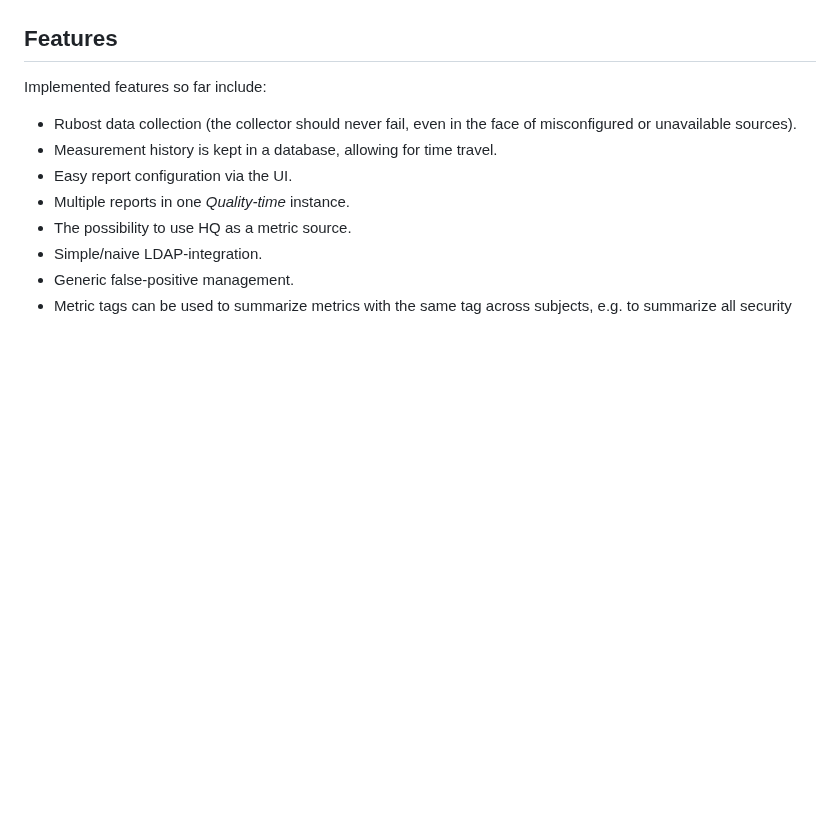
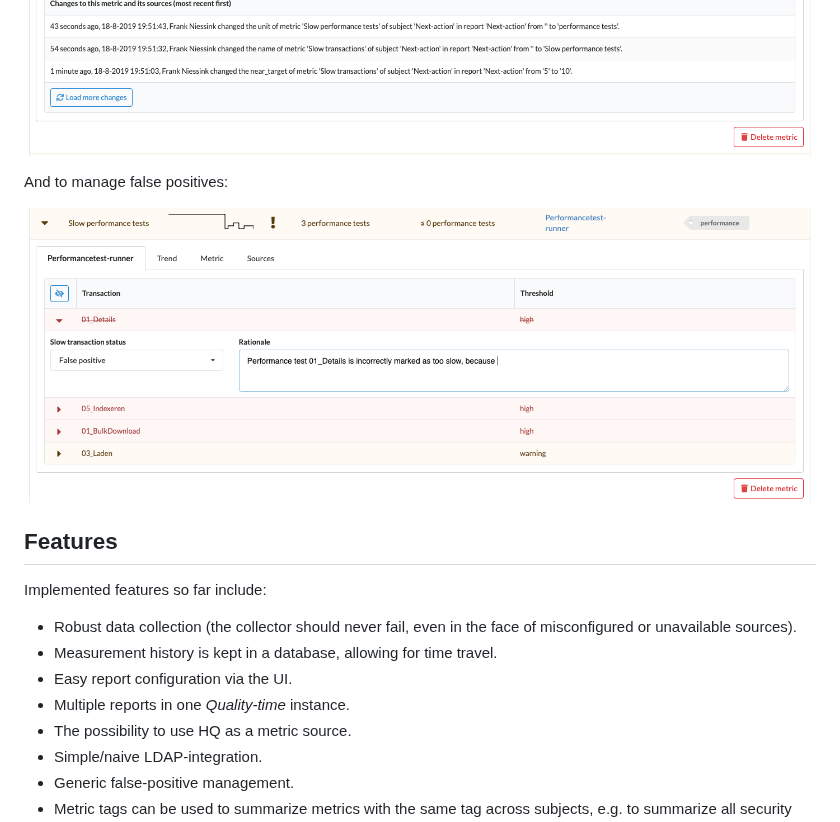
Before and after one commit to ICTU/quality-time, a Markdown page: README.md, the part around one of its changes. Rendered like a GitHub page; pictures changed too: docs/screenshots/metric_details.png, docs/screenshots/metric_entities.png (added); blank space fills up the shorter version.

Commit message:
Update screenshots.

```diff
--- a/README.md
+++ b/README.md
@@ -49,11 +49,15 @@ Users can expand the metrics to see and configure the metric details and manage
 
 ![Screenshot](docs/screenshots/metric_details.png)
+
+And to manage false positives:
+
+![Screenshot](docs/screenshots/metric_entities.png)
 
 ## Features
 
 Implemented features so far include:
 
-- Rubost data collection (the collector should never fail, even in the face of misconfigured or unavailable sources).
+- Robust data collection (the collector should never fail, even in the face of misconfigured or unavailable sources).
 - Measurement history is kept in a database, allowing for time travel.
 - Easy report configuration via the UI.
 - Multiple reports in one *Quality-time* instance.
```
Also changed, not shown: other parts of README.md (+1 -1 lines), docs/screenshots/metrics.png, docs/screenshots/projects_dashboard.png.
